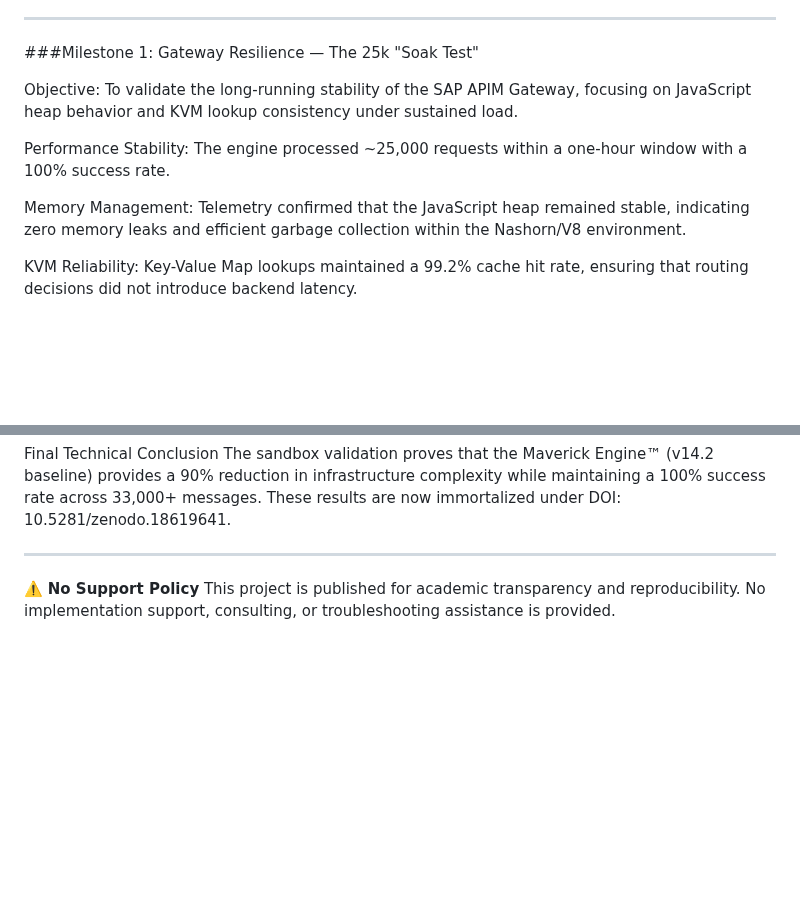
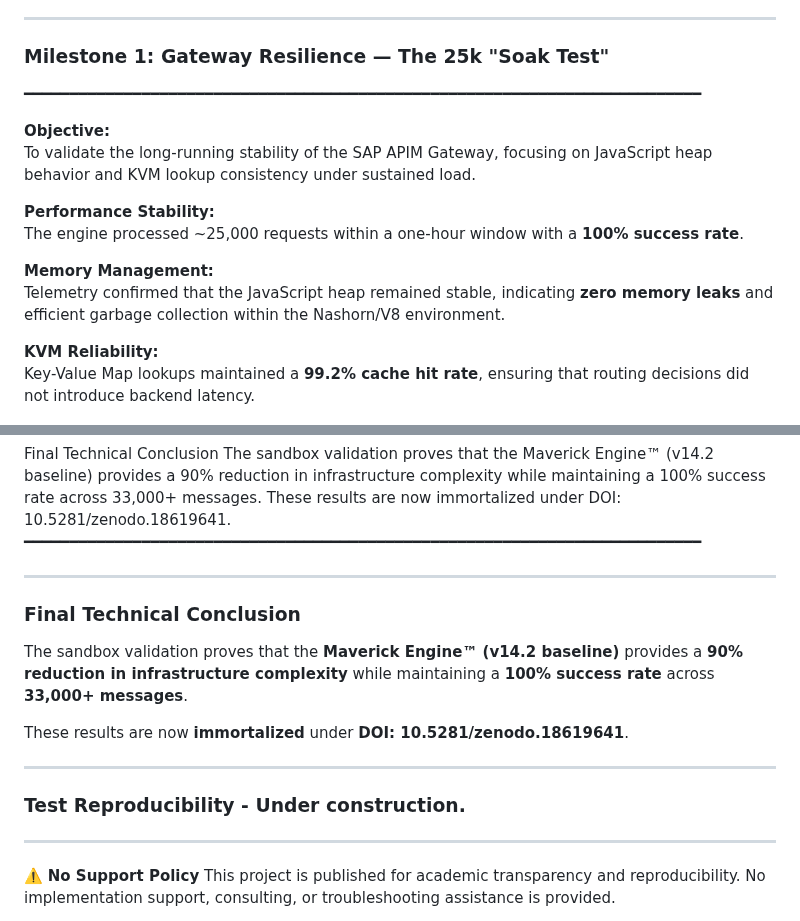
Before and after one commit to rhviana/sdia, a Markdown page: README.md, 2 parts joined by grey strips. GitHub-like rendering; blank space fills up the shorter version.

```diff
--- a/README.md
+++ b/README.md
@@ -121,15 +121,21 @@ This detailed analysis provides the empirical evidence behind the GDCR architect
 * **JavaScript Engine**: v8.0 and v14.2 (Nashorn)
 
 ---
-###Milestone 1: Gateway Resilience — The 25k "Soak Test"
+### Milestone 1: Gateway Resilience — The 25k "Soak Test"
 
-Objective: To validate the long-running stability of the SAP APIM Gateway, focusing on JavaScript heap behavior and KVM lookup consistency under sustained load.
+━━━━━━━━━━━━━━━━━━━━━━━━━━━━━━━━━━━━━━━━━━━━━━━━━━━━━━━━━━━━━━━━━━━━━━━━━━━
 
-Performance Stability: The engine processed ~25,000 requests within a one-hour window with a 100% success rate.
+**Objective:**
+To validate the long-running stability of the SAP APIM Gateway, focusing on JavaScript heap behavior and KVM lookup consistency under sustained load.
 
-Memory Management: Telemetry confirmed that the JavaScript heap remained stable, indicating zero memory leaks and efficient garbage collection within the Nashorn/V8 environment.
+**Performance Stability:**
+The engine processed ~25,000 requests within a one-hour window with a **100% success rate**.
 
-KVM Reliability: Key-Value Map lookups maintained a 99.2% cache hit rate, ensuring that routing decisions did not introduce backend latency.
+**Memory Management:**
+Telemetry confirmed that the JavaScript heap remained stable, indicating **zero memory leaks** and efficient garbage collection within the Nashorn/V8 environment.
+
+**KVM Reliability:**
+Key-Value Map lookups maintained a **99.2% cache hit rate**, ensuring that routing decisions did not introduce backend latency.
 
 ![Milestone 1 - Part A](StressTest/1.png)
 ![Milestone 1 - Part B](StressTest/2.png)
@@ -180,7 +203,19 @@ TTL Performance: Validated that the internal cache mechanism remained consistent
 
 Final Technical Conclusion
 The sandbox validation proves that the Maverick Engine™ (v14.2 baseline) provides a 90% reduction in infrastructure complexity while maintaining a 100% success rate across 33,000+ messages. These results are now immortalized under DOI: 10.5281/zenodo.18619641.
+━━━━━━━━━━━━━━━━━━━━━━━━━━━━━━━━━━━━━━━━━━━━━━━━━━━━━━━━━━━━━━━━━━━━━━━━━━━
 
+---
+
+### Final Technical Conclusion
+
+The sandbox validation proves that the **Maverick Engine™ (v14.2 baseline)** provides a **90% reduction in infrastructure complexity** while maintaining a **100% success rate** across **33,000+ messages**.
+
+These results are now **immortalized** under **DOI: 10.5281/zenodo.18619641**.
+
+---
+
+### Test Reproducibility - Under construction.
 ---
 
 ⚠️ **No Support Policy**
```
Also changed, not shown: other parts of README.md (+32 -15 lines).
